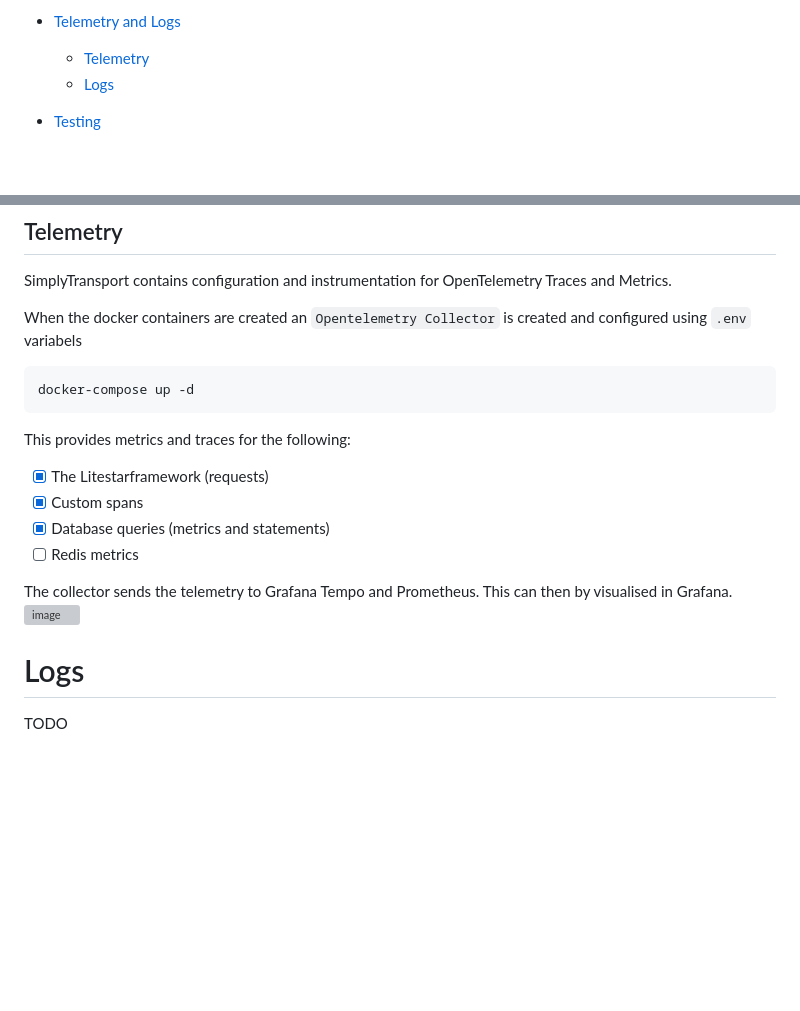
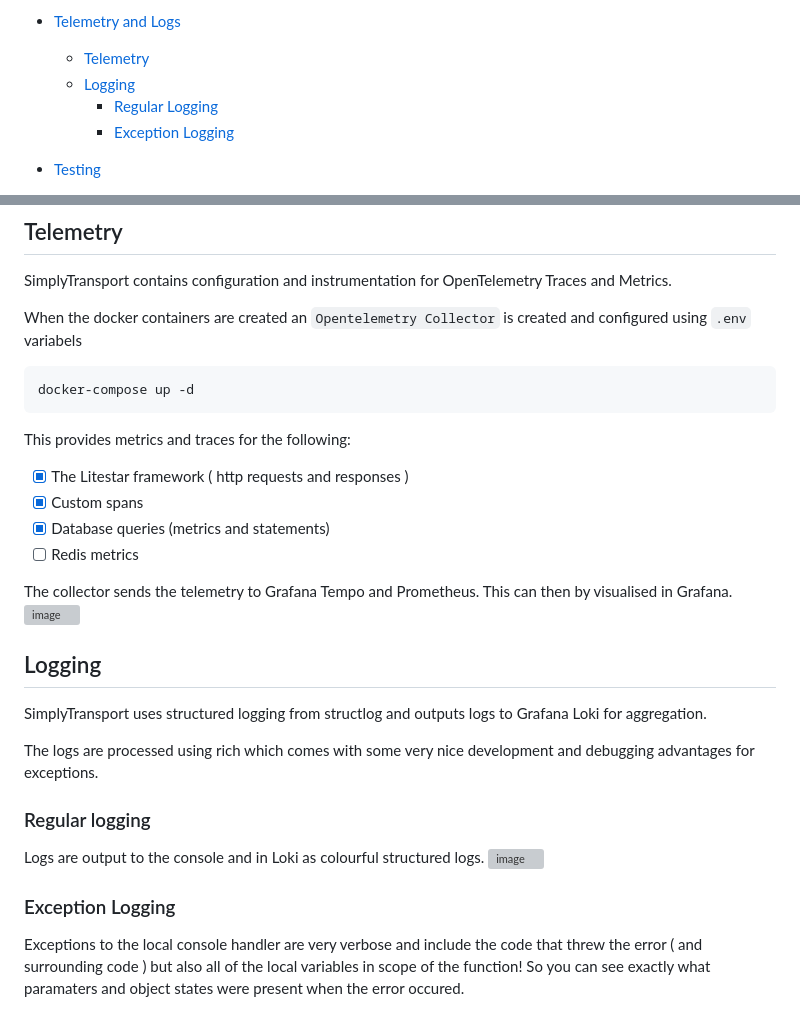
Before and after one commit to ANIALLATOR114/SimplyTransport, a Markdown page: README.md, 2 parts joined by grey strips. Drawn GitHub-style; blank space fills up the shorter version; grey boxes are pictures that could not be loaded.

````diff
--- a/README.md
+++ b/README.md
@@ -38,7 +38,9 @@
 
 - [Telemetry and Logs](#telemetry-and-logs)
   - [Telemetry](#telemetry)
-  - [Logs](#logs)
+  - [Logging](#logging)
+    - [Regular Logging](#regular-logging)
+    - [Exception Logging](#exception-logging)
 
 - [Testing](#testing)
   - [Integration Tests](#integration-tests)
@@ -325,7 +327,7 @@ When the docker containers are created an `Opentelemetry Collector` is created a
 docker-compose up -d
 ```
 This provides metrics and traces for the following:
-- [x] The Litestarframework (requests)
+- [x] The Litestar framework ( http requests and responses )
 - [x] Custom spans
 - [x] Database queries (metrics and statements)
 - [ ] Redis metrics
@@ -334,5 +336,17 @@ The collector sends the telemetry to Grafana Tempo and Prometheus.
 This can then by visualised in Grafana.
 ![image](https://github.com/ANIALLATOR114/SimplyTransport/assets/116189545/3f42c44d-221d-40e8-9290-f25c2152c5d3)
 
-# Logs
-TODO
+## Logging
+
+SimplyTransport uses structured logging from structlog and outputs logs to Grafana Loki for aggregation.
+
+The logs are processed using rich which comes with some very nice development and debugging advantages for exceptions.
+
+### Regular logging
+Logs are output to the console and in Loki as colourful structured logs.
+![image](https://github.com/ANIALLATOR114/SimplyTransport/assets/116189545/d54ad355-c065-49f5-98ef-a66de5be2b5a)
+
+### Exception Logging
+Exceptions to the local console handler are very verbose and include the code that threw the error ( and surrounding code ) but also all of the local variables in scope of the function!
+So you can see exactly what paramaters and object states were present when the error occured.
+
````
Also changed, not shown: other parts of README.md (+2 -0 lines).
